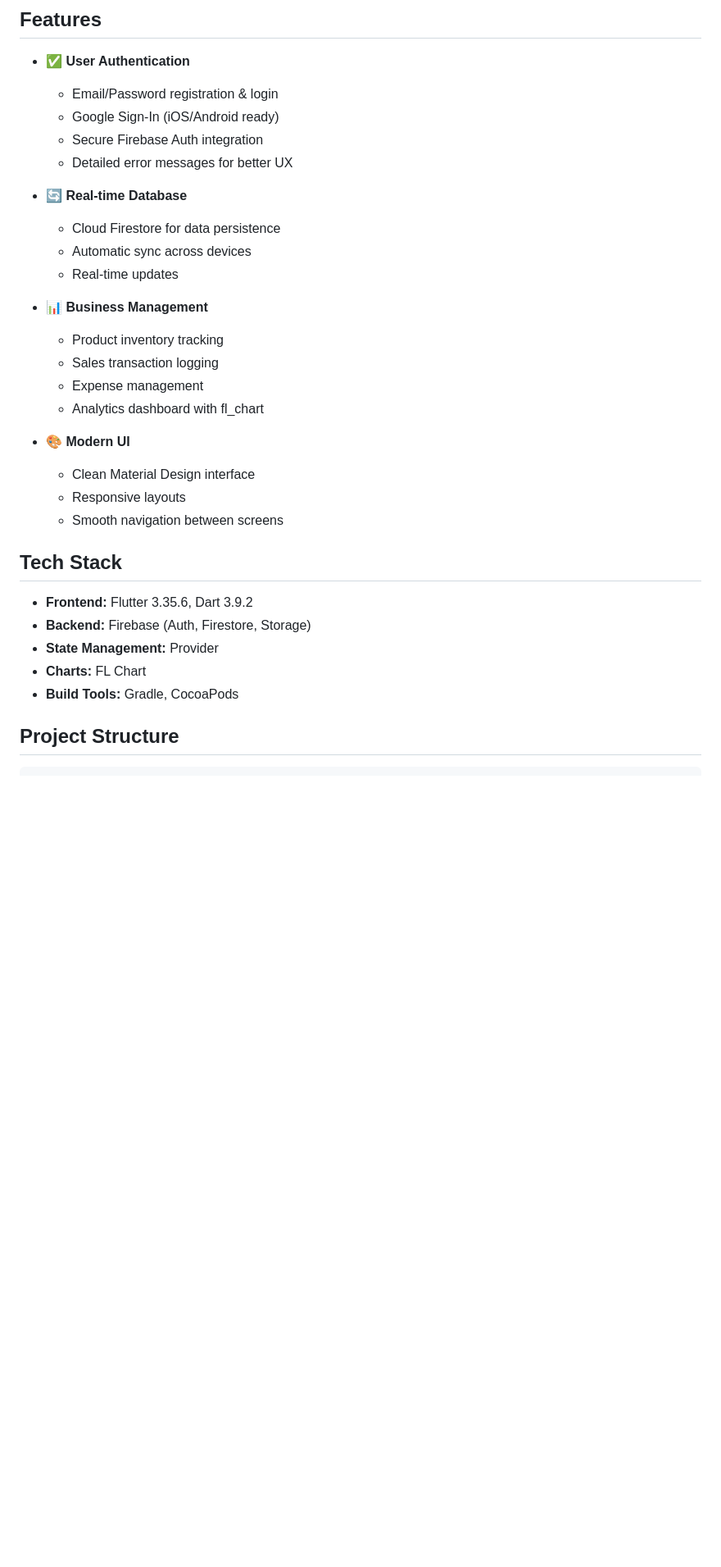
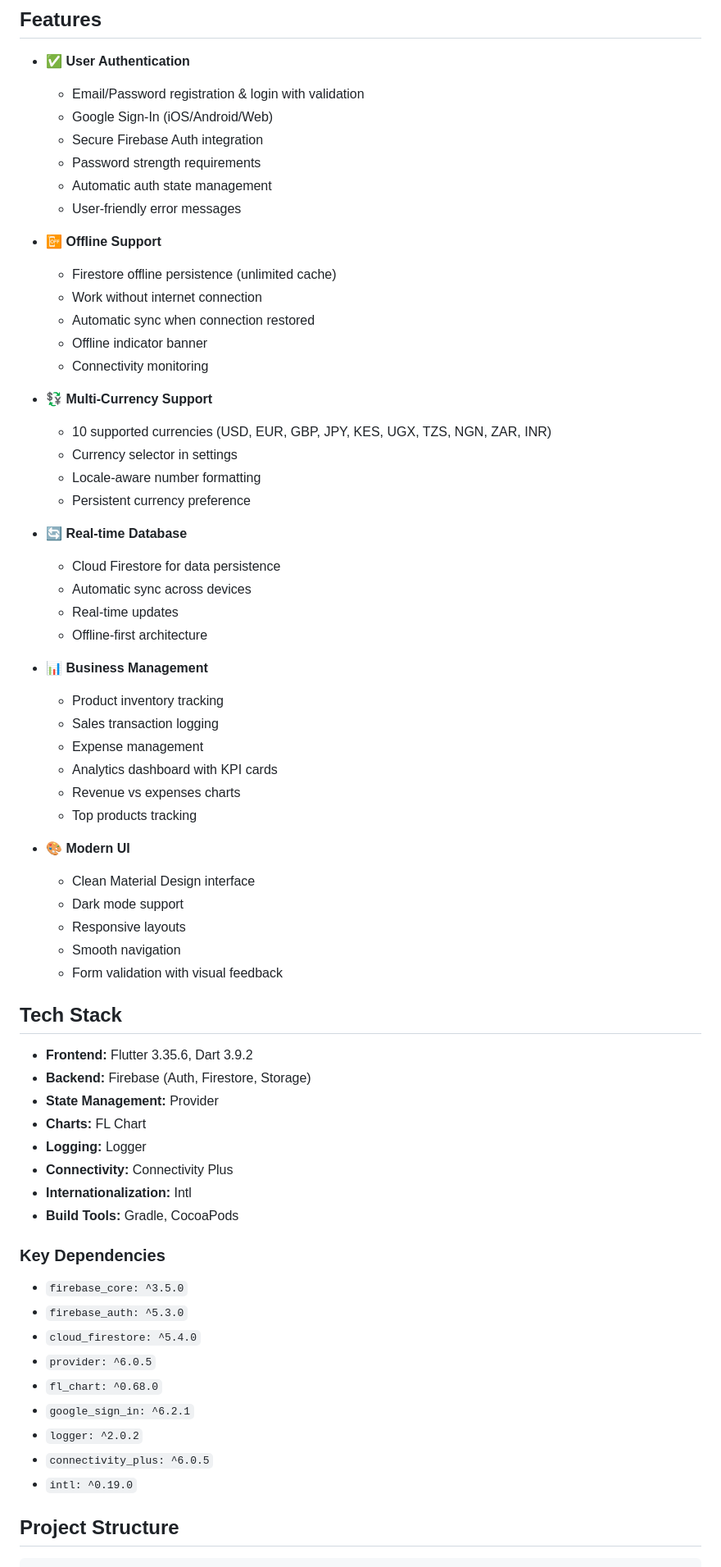
Before and after one commit to jlaura19/ShopSmartApp, a Markdown page: README.md, the part around the change printed below. Shown: that part at 82% size. Drawn GitHub-style; blank space fills up the shorter version.

```diff
--- a/README.md
+++ b/README.md
@@ -5,26 +5,46 @@ A Flutter business management app with Firebase Auth, Firestore database, and re
 ## Features
 
 - ✅ **User Authentication**
-  - Email/Password registration & login
-  - Google Sign-In (iOS/Android ready)
+  - Email/Password registration & login with validation
+  - Google Sign-In (iOS/Android/Web)
   - Secure Firebase Auth integration
-  - Detailed error messages for better UX
+  - Password strength requirements
+  - Automatic auth state management
+  - User-friendly error messages
+
+- 📴 **Offline Support**
+  - Firestore offline persistence (unlimited cache)
+  - Work without internet connection
+  - Automatic sync when connection restored
+  - Offline indicator banner
+  - Connectivity monitoring
+
+- 💱 **Multi-Currency Support**
+  - 10 supported currencies (USD, EUR, GBP, JPY, KES, UGX, TZS, NGN, ZAR, INR)
+  - Currency selector in settings
+  - Locale-aware number formatting
+  - Persistent currency preference
 
 - 🔄 **Real-time Database**
   - Cloud Firestore for data persistence
   - Automatic sync across devices
   - Real-time updates
+  - Offline-first architecture
 
 - 📊 **Business Management**
   - Product inventory tracking
   - Sales transaction logging
   - Expense management
-  - Analytics dashboard with fl_chart
+  - Analytics dashboard with KPI cards
+  - Revenue vs expenses charts
+  - Top products tracking
 
 - 🎨 **Modern UI**
   - Clean Material Design interface
+  - Dark mode support
   - Responsive layouts
-  - Smooth navigation between screens
+  - Smooth navigation
+  - Form validation with visual feedback
 
 ## Tech Stack
 
@@ -32,7 +52,21 @@ A Flutter business management app with Firebase Auth, Firestore database, and re
 - **Backend:** Firebase (Auth, Firestore, Storage)
 - **State Management:** Provider
 - **Charts:** FL Chart
+- **Logging:** Logger
+- **Connectivity:** Connectivity Plus
+- **Internationalization:** Intl
 - **Build Tools:** Gradle, CocoaPods
+
+### Key Dependencies
+- `firebase_core: ^3.5.0`
+- `firebase_auth: ^5.3.0`
+- `cloud_firestore: ^5.4.0`
+- `provider: ^6.0.5`
+- `fl_chart: ^0.68.0`
+- `google_sign_in: ^6.2.1`
+- `logger: ^2.0.2`
+- `connectivity_plus: ^6.0.5`
+- `intl: ^0.19.0`
 
 ## Project Structure
 
```
Also changed, not shown: other parts of README.md (+48 -14 lines).
